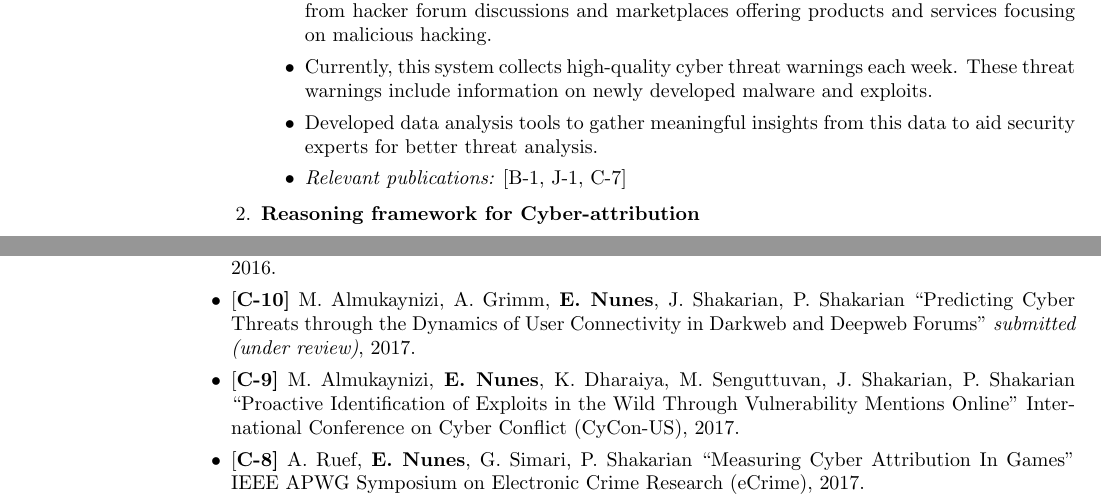
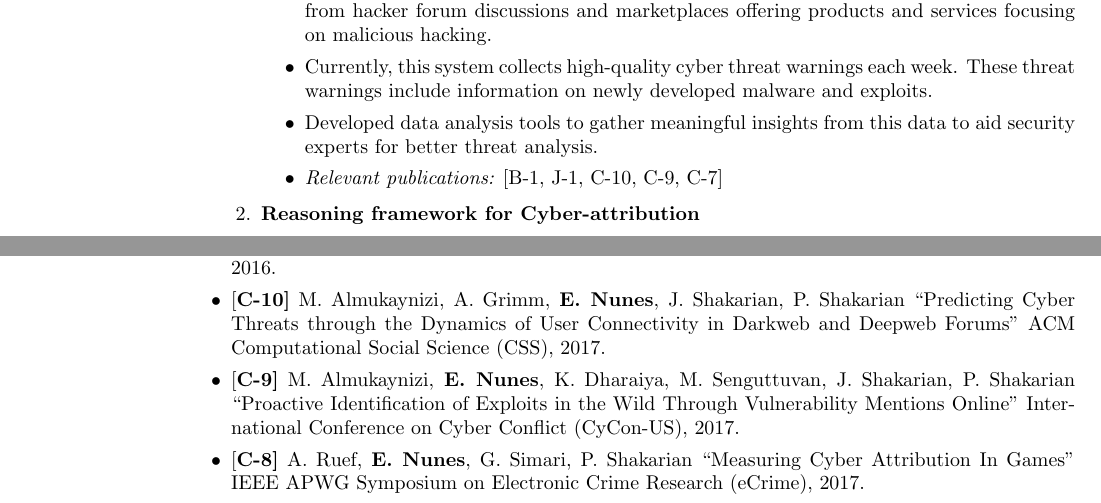
Before and after one commit to JohnShuShu/efnunes.github.io, a LaTeX CV (CV.tex): two parts of pages 1 and 3 of 5, joined at a grey line, cut so that both start at the same text. Compiled offline with pdfLaTeX.

Commit message:
CV updates

```diff
--- a/CV.tex
+++ b/CV.tex
@@ -104,7 +104,7 @@ Tempe, AZ  85281 USA  & {\it website:} \href{https://efnunes.github.io/}{\bf efn
 
 		\item Developed data analysis tools to gather meaningful insights from this data to aid security experts for better threat analysis.
 
-		\item {\em Relevant publications:} [B-1, J-1, C-7]
+		\item {\em Relevant publications:} [B-1, J-1, C-10, C-9, C-7]
 	\end{itemize}
 
 
@@ -172,7 +172,7 @@ Registering Multi-Spectral Retinal images to find features and points of interes
 
 \item {[\bf J-1]} J. Robertson, A. Diab, E. Marin, {\bf E. Nunes}, V. Paliath, J. Shakarian, P. Shakarian ``Darknet Mining and Game Theory for Enhanced Cyber Threat Intelligence" The Cyber Defense Review, 2016.
 
-\item {[\bf C-10]} M. Almukaynizi, A. Grimm, {\bf E. Nunes}, J. Shakarian, P. Shakarian  ``Predicting Cyber Threats through the Dynamics of User Connectivity in Darkweb and Deepweb Forums" {\em submitted (under review)}, 2017.
+\item {[\bf C-10]} M. Almukaynizi, A. Grimm, {\bf E. Nunes}, J. Shakarian, P. Shakarian  ``Predicting Cyber Threats through the Dynamics of User Connectivity in Darkweb and Deepweb Forums" ACM Computational Social Science (CSS), 2017.
 
 \item {[\bf C-9]} M. Almukaynizi, {\bf E. Nunes}, K. Dharaiya, M. Senguttuvan, J. Shakarian, P. Shakarian  ``Proactive Identification of Exploits in the Wild Through Vulnerability Mentions Online" International Conference on Cyber Conflict (CyCon-US), 2017.
 
```
Also changed, not shown: CV.pdf, CV.tex (2 more changed lines), 3 other files.
